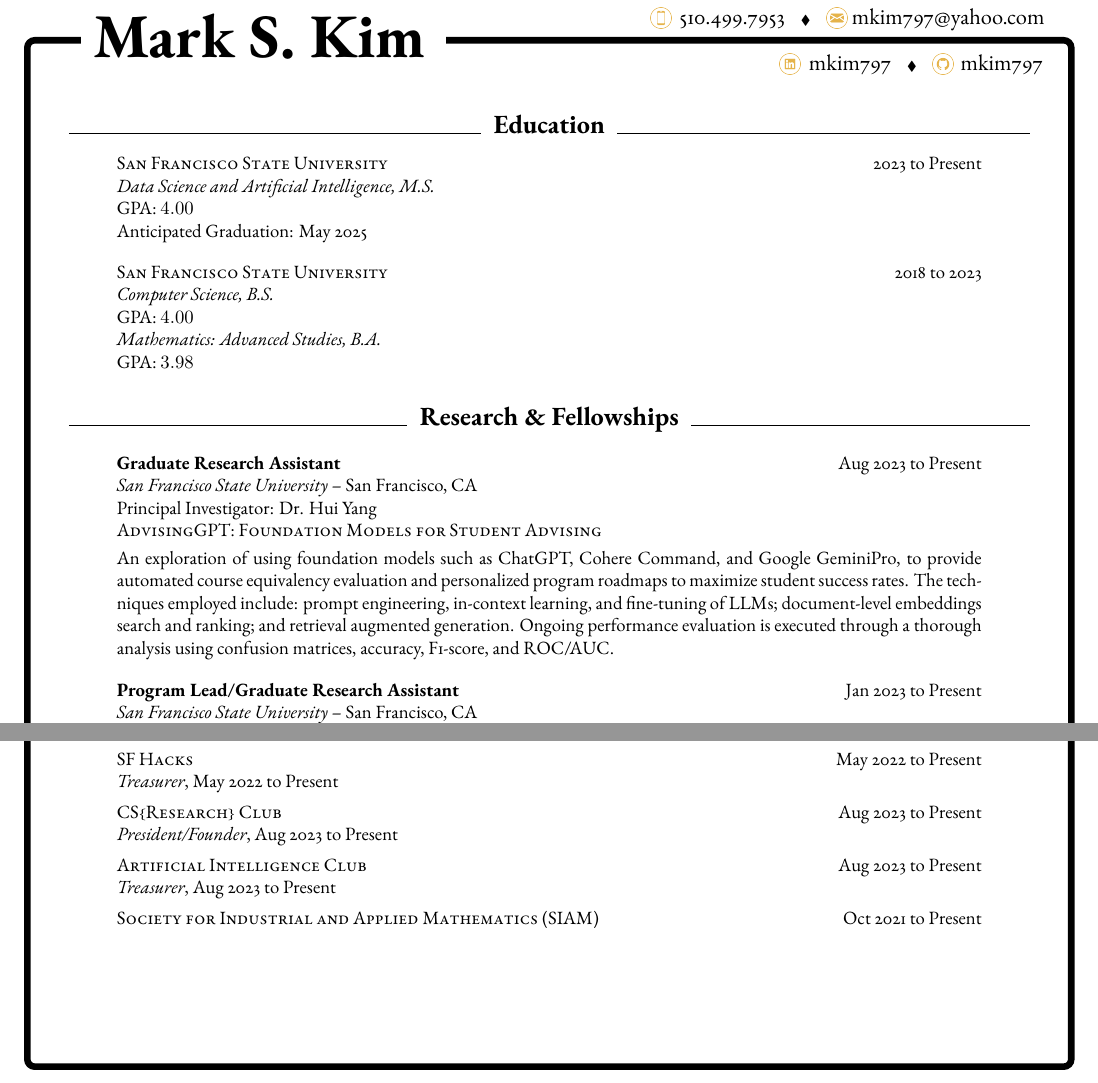
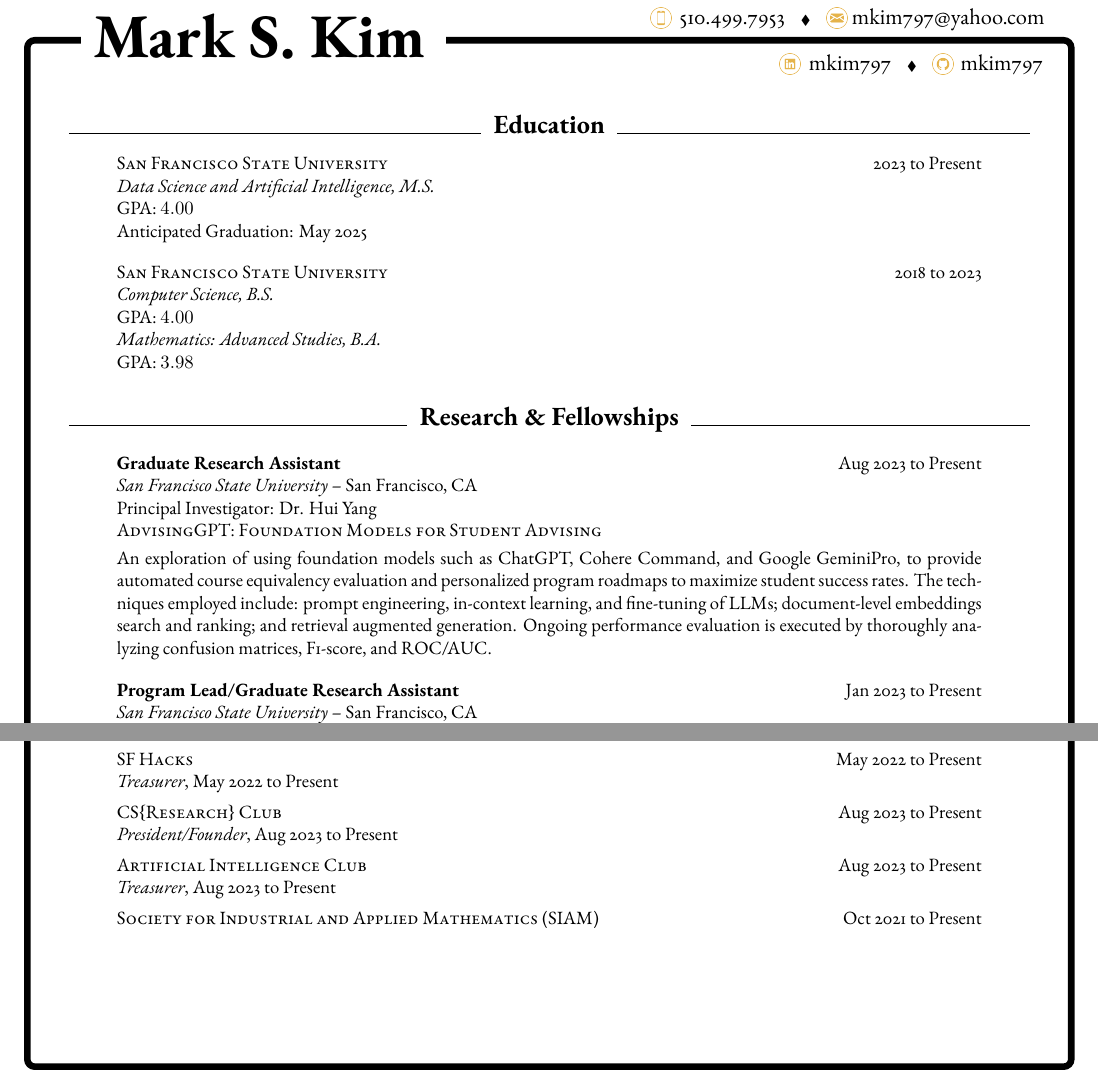
Before and after one commit to mk-imagine/cv-resume, a LaTeX CV (tex/CV_Traditional.tex): two parts of pages 1 and 2 of 3, joined at a grey line, cut so that both start at the same text. Compiled offline with XeLaTeX.

Commit message:
minor changes to CV

```diff
--- a/tex/CV_Traditional.tex
+++ b/tex/CV_Traditional.tex
@@ -1,5 +1,7 @@
 \documentclass[hidelinks, 10pt]{article}
 \usepackage{amssymb, multicol, graphicx, hyperref}
+% \usepackage[T1]{fontenc}
+\usepackage{fontspec}
 \hypersetup{
 	pdftitle={Resume},
 	pdfsubject={Resume},
@@ -322,8 +324,8 @@ GeminiPro, to provide automated course equivalency evaluation and personalized
 program roadmaps to maximize student success rates. The techniques employed
 include: prompt engineering, in-context learning, and fine-tuning of LLMs;
 document-level embeddings search and ranking; and retrieval augmented
-generation.  Ongoing performance evaluation is executed through a thorough analysis
-using confusion matrices, accuracy, F1-score, and ROC/AUC.
+generation.  Ongoing performance evaluation is executed by thoroughly analyzing
+confusion matrices, F1-score, and ROC/AUC.
 	% \makeatletter
 	% \let\orig@listi\@listi
 	% \def\@listi{\orig@listi\topsep=0.25\baselineskip}
@@ -590,7 +592,7 @@ Present\\
 
 \vspace{1.5mm}
 
-\textsc{CS\{Research\} Club}\hfill Aug 2023 to Present\\
+\textsc{CS}\{\textsc{Research}\}\textsc{ Club}\hfill Aug 2023 to Present\\
 \emph{President/Founder}, Aug 2023 to Present
 
 \vspace{1.5mm}
```
